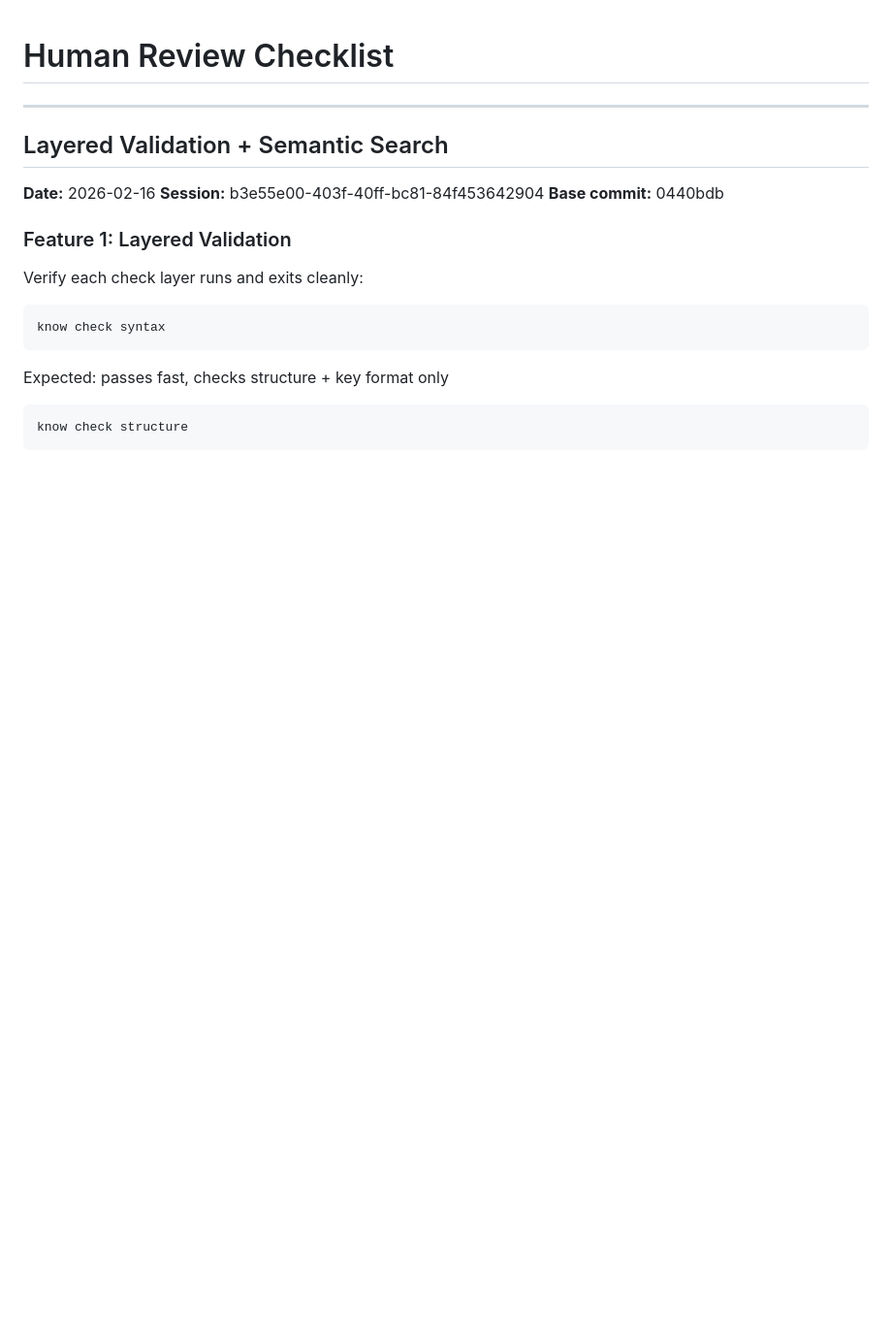
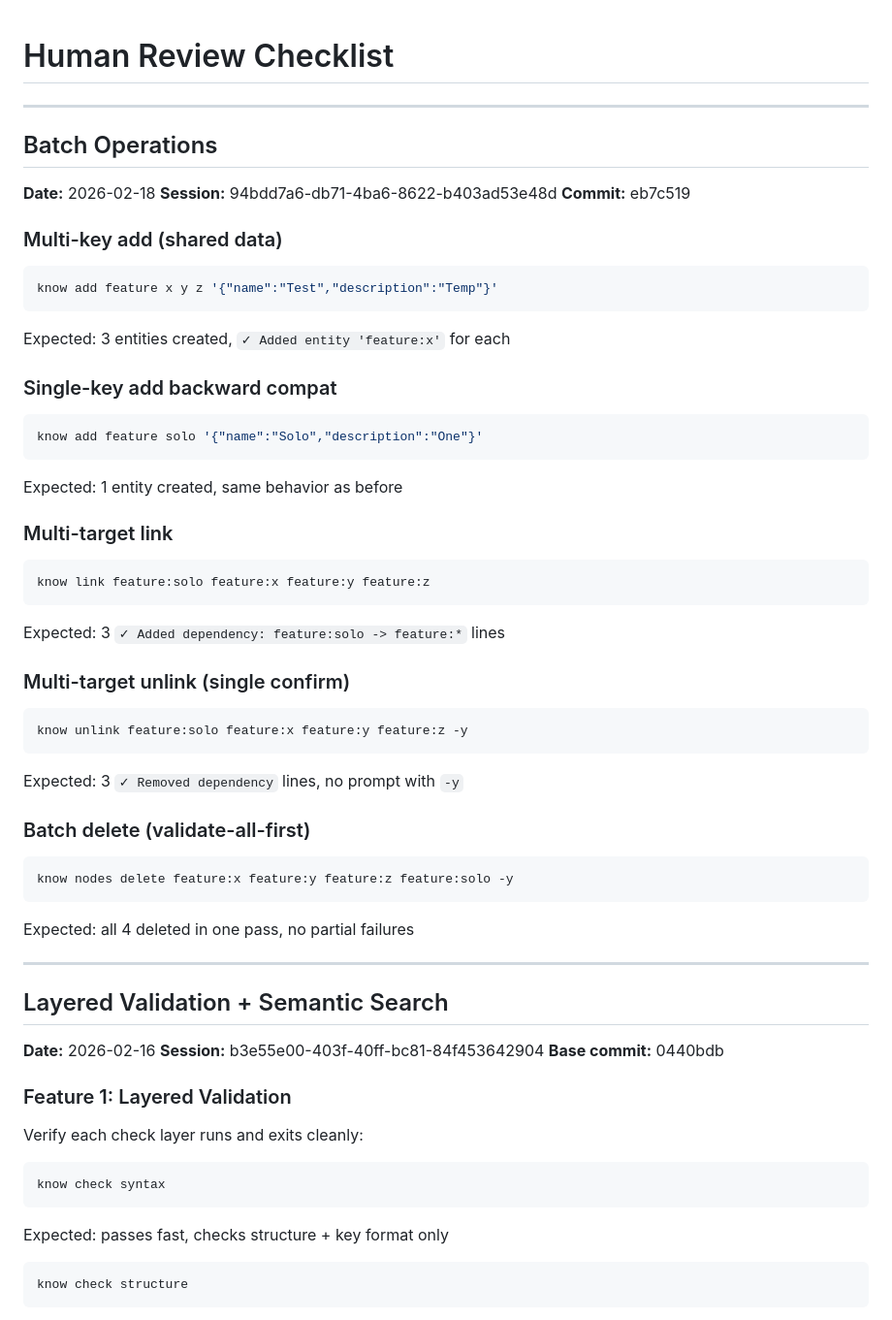
Before and after one commit to eighteyes/know-cli, a Markdown page: HUMAN_REVIEW.md, the part around one of its changes. Shown at 97% size. Drawn GitHub-style; blank space fills up the shorter version.

Commit message:
chore: update human review checklist and revision counter for batch ops

````diff
--- a/HUMAN_REVIEW.md
+++ b/HUMAN_REVIEW.md
@@ -1,4 +1,46 @@
 # Human Review Checklist
+
+---
+
+## Batch Operations
+**Date:** 2026-02-18
+**Session:** 94bdd7a6-db71-4ba6-8622-b403ad53e48d
+**Commit:** eb7c519
+
+### Multi-key add (shared data)
+
+```bash
+know add feature x y z '{"name":"Test","description":"Temp"}'
+```
+Expected: 3 entities created, `✓ Added entity 'feature:x'` for each
+
+### Single-key add backward compat
+
+```bash
+know add feature solo '{"name":"Solo","description":"One"}'
+```
+Expected: 1 entity created, same behavior as before
+
+### Multi-target link
+
+```bash
+know link feature:solo feature:x feature:y feature:z
+```
+Expected: 3 `✓ Added dependency: feature:solo -> feature:*` lines
+
+### Multi-target unlink (single confirm)
+
+```bash
+know unlink feature:solo feature:x feature:y feature:z -y
+```
+Expected: 3 `✓ Removed dependency` lines, no prompt with `-y`
+
+### Batch delete (validate-all-first)
+
+```bash
+know nodes delete feature:x feature:y feature:z feature:solo -y
+```
+Expected: all 4 deleted in one pass, no partial failures
 
 ---
 
````
Also changed, not shown: other parts of HUMAN_REVIEW.md (+4 -4 lines), CLAUDE.md (+1 -1 lines).
